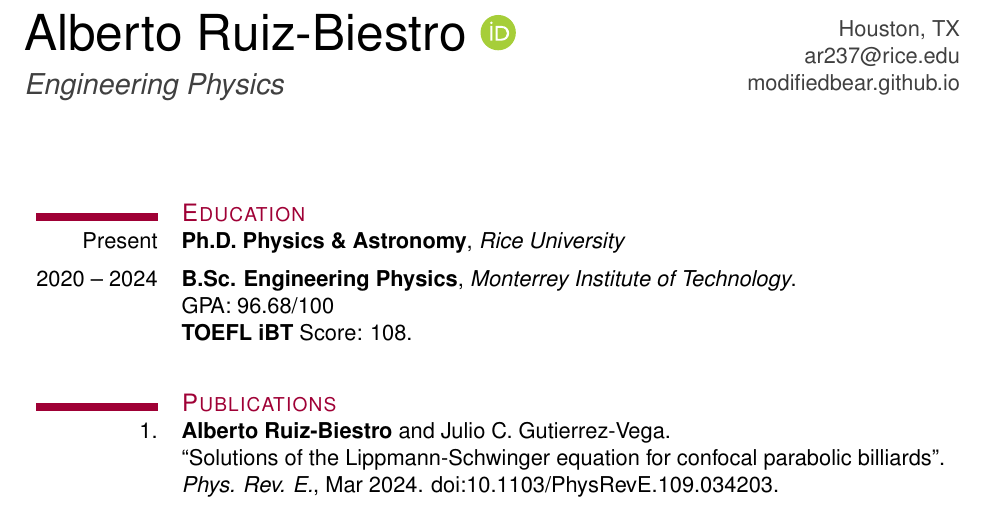
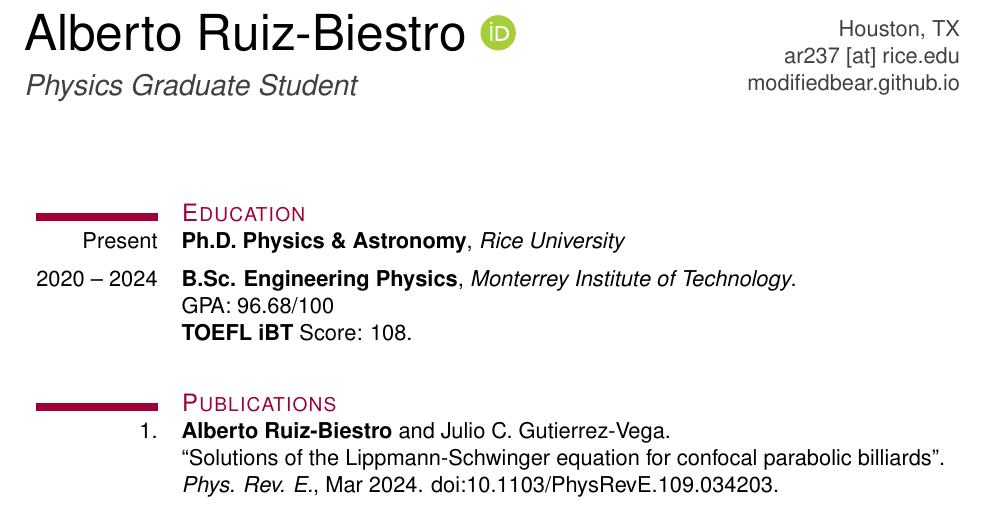
Before and after one commit to ModifiedBear/Resume, a LaTeX CV (cv.tex): part of page 1 of 2, cut so that both start at the same text. Compiled offline with pdfLaTeX.

Commit message:
rice update 2

```diff
--- a/cv.tex
+++ b/cv.tex
@@ -99,14 +99,14 @@
 \begin{minipage}[t][\hmargin][c]{0.60\textwidth}
 
     {\Huge{Alberto Ruiz-Biestro} \orcidlink{0009-0005-4548-0081}}\\[0.8em]
-	{\color{darkgray}\itshape\Large Engineering Physics}
+	{\color{darkgray}\itshape\Large Physics Graduate Student}
 
 \end{minipage}
 \hfill
 \begin{minipage}[t][\hmargin][c]{0.35\textwidth}
 \raggedleft\color{darkgray}
 Houston, TX\\
-\href{mailto:ar237@rice.edu}{ar237@rice.edu}\\
+\href{mailto:ar237@rice.edu}{ar237 [at] rice.edu}\\
 \href{https://modifiedbear.github.io/}{modifiedbear.github.io}\\
 \end{minipage}
 
```
Also changed, not shown: cv.pdf.
